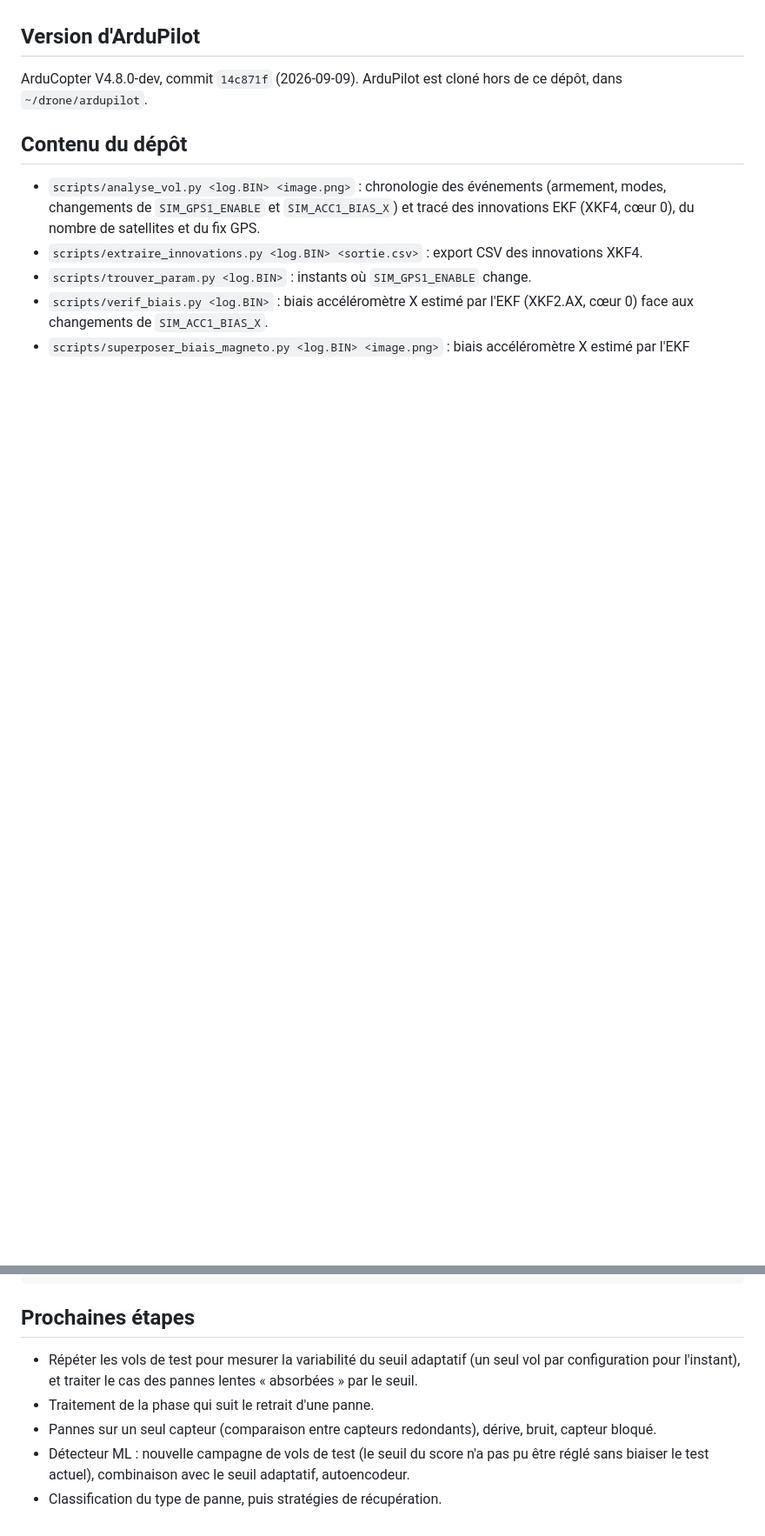
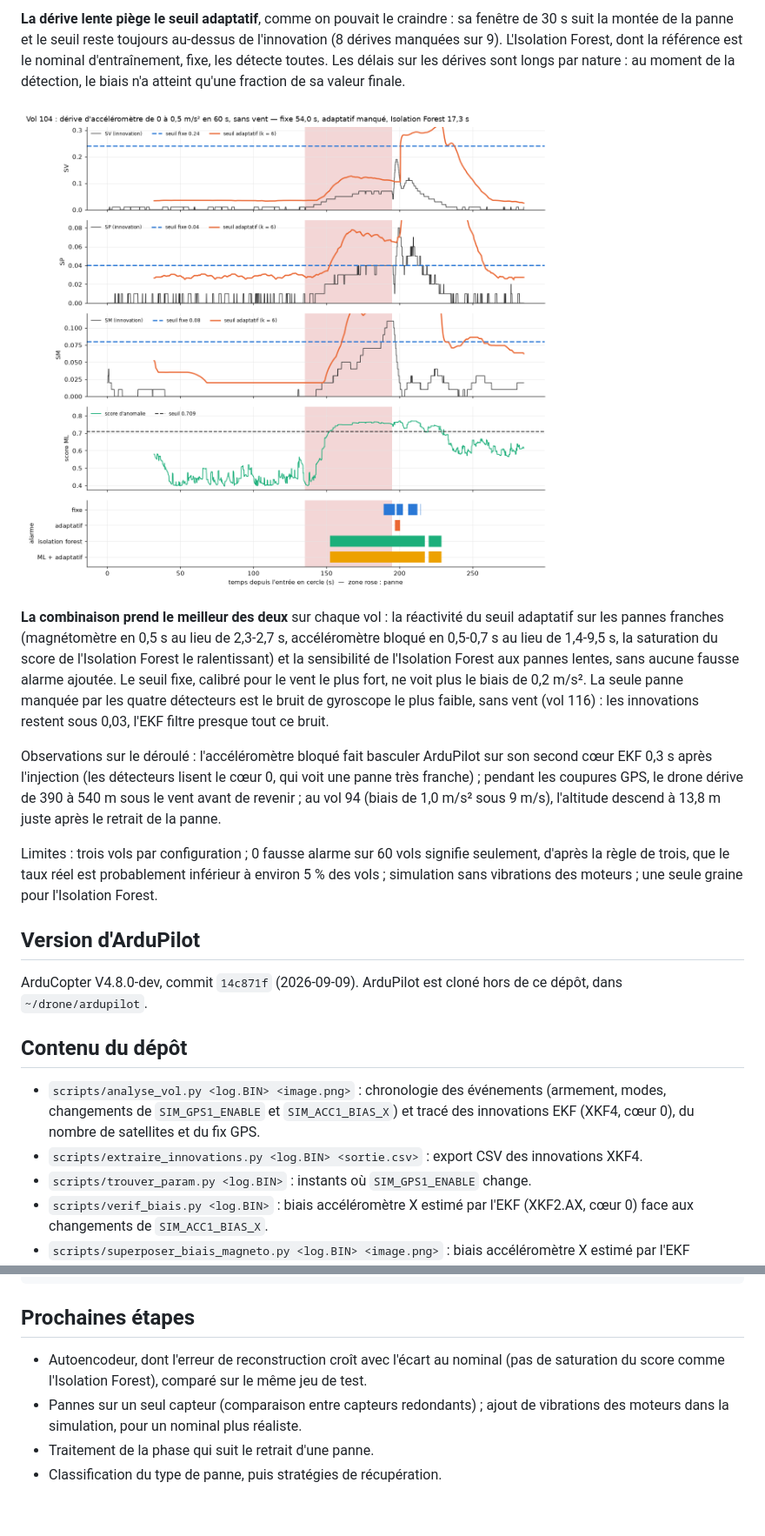
Before and after one commit to AntCro29/uav-imu-fault-detection, a Markdown page: README.md, 2 parts joined by grey strips. Shown at 87% size. Rendered like a GitHub page; pictures changed too: docs/figures/test_derive_vol104.png (added); blank space fills up the shorter version.

```diff
--- a/README.md
+++ b/README.md
@@ -221,3 +261,28 @@ de test.
+**La dérive lente piège le seuil adaptatif**, comme on pouvait le craindre : sa fenêtre de 30 s
+suit la montée de la panne et le seuil reste toujours au-dessus de l'innovation (8 dérives
+manquées sur 9). L'Isolation Forest, dont la référence est le nominal d'entraînement, fixe, les
+détecte toutes. Les délais sur les dérives sont longs par nature : au moment de la détection, le
+biais n'a atteint qu'une fraction de sa valeur finale.
+
+![Vol 104 : ce que voient les quatre détecteurs pendant une dérive](docs/figures/test_derive_vol104.png)
+
+**La combinaison prend le meilleur des deux** sur chaque vol : la réactivité du seuil adaptatif
+sur les pannes franches (magnétomètre en 0,5 s au lieu de 2,3-2,7 s, accéléromètre bloqué en
+0,5-0,7 s au lieu de 1,4-9,5 s, la saturation du score de l'Isolation Forest le ralentissant) et
+la sensibilité de l'Isolation Forest aux pannes lentes, sans aucune fausse alarme ajoutée. Le
+seuil fixe, calibré pour le vent le plus fort, ne voit plus le biais de 0,2 m/s². La seule panne
+manquée par les quatre détecteurs est le bruit de gyroscope le plus faible, sans vent (vol 116) :
+les innovations restent sous 0,03, l'EKF filtre presque tout ce bruit.
+
+Observations sur le déroulé : l'accéléromètre bloqué fait basculer ArduPilot sur son second cœur
+EKF 0,3 s après l'injection (les détecteurs lisent le cœur 0, qui voit une panne très franche) ;
+pendant les coupures GPS, le drone dérive de 390 à 540 m sous le vent avant de revenir ; au vol 94
+(biais de 1,0 m/s² sous 9 m/s), l'altitude descend à 13,8 m juste après le retrait de la panne.
+
+Limites : trois vols par configuration ; 0 fausse alarme sur 60 vols signifie seulement, d'après
+la règle de trois, que le taux réel est probablement inférieur à environ 5 % des vols ;
+simulation sans vibrations des moteurs ; une seule graine pour l'Isolation Forest.
+
 ## Version d'ArduPilot
 
 ArduCopter V4.8.0-dev, commit `14c871f` (2026-09-09). ArduPilot est cloné hors de
@@ -375,10 +444,9 @@ python scripts/analyse_vol.py ~/drone/ardupilot/logs/00000014.BIN docs/figures/v
 
 ## Prochaines étapes
 
-- Répéter les vols de test pour mesurer la variabilité du seuil adaptatif (un seul vol par
-  configuration pour l'instant), et traiter le cas des pannes lentes « absorbées » par le seuil.
+- Autoencodeur, dont l'erreur de reconstruction croît avec l'écart au nominal (pas de
+  saturation du score comme l'Isolation Forest), comparé sur le même jeu de test.
+- Pannes sur un seul capteur (comparaison entre capteurs redondants) ; ajout de vibrations des
+  moteurs dans la simulation, pour un nominal plus réaliste.
 - Traitement de la phase qui suit le retrait d'une panne.
-- Pannes sur un seul capteur (comparaison entre capteurs redondants), dérive, bruit, capteur bloqué.
-- Détecteur ML : nouvelle campagne de vols de test (le seuil du score n'a pas pu être réglé sans
-  biaiser le test actuel), combinaison avec le seuil adaptatif, autoencodeur.
 - Classification du type de panne, puis stratégies de récupération.
```
Also changed, not shown: other parts of README.md (+50 -6 lines), 2 other files.
